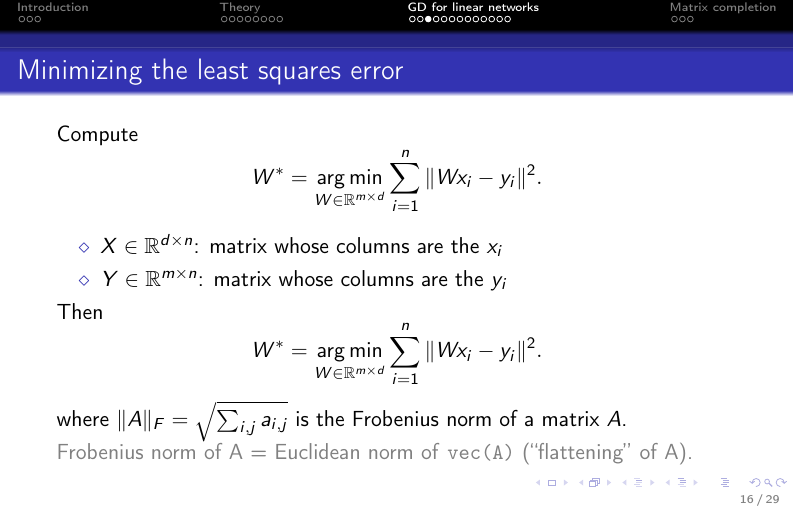
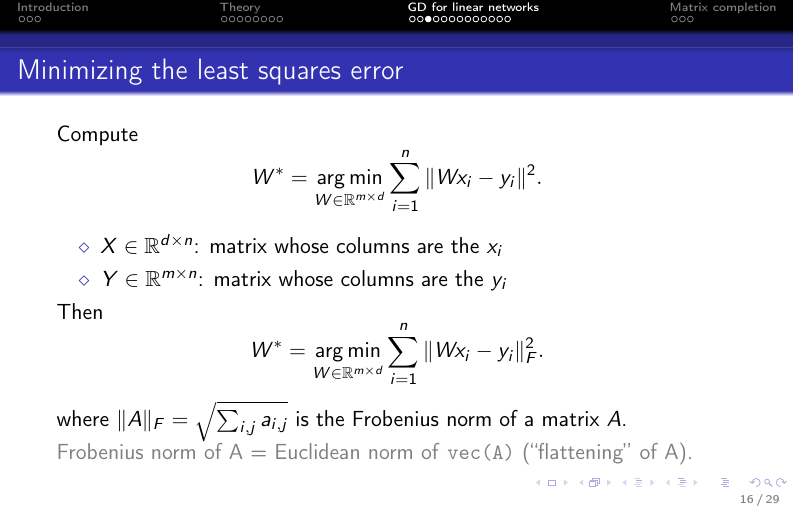
Before and after one commit to AxelBohm/optimization-for-DS-lecture, LaTeX slides (slides/09_Nonconvex/nonconvex.tex): page 16 of 29. Compiled offline with pdfLaTeX.

Commit message:
fix typo Frobenius norm

```diff
--- a/slides/09_Nonconvex/nonconvex.tex
+++ b/slides/09_Nonconvex/nonconvex.tex
@@ -242,7 +242,7 @@
   \end{itemize}
   Then
   \begin{equation}
-    W^* = \argmin_{W\in \R^{m\times d}} \sum_{i=1}^{n} \Vert W x_i - y_i \Vert^2.
+    W^* = \argmin_{W\in \R^{m\times d}} \sum_{i=1}^{n} \Vert W x_i - y_i \Vert_F^2.
   \end{equation}
   where $\Vert A \Vert_F = \sqrt{\sum_{i,j} a_{i,j}}$ is the Frobenius norm of a matrix $A$.\\
   \textcolor{gray}{Frobenius norm of A = Euclidean norm of \texttt{vec(A)} (``flattening'' of A).}
```
